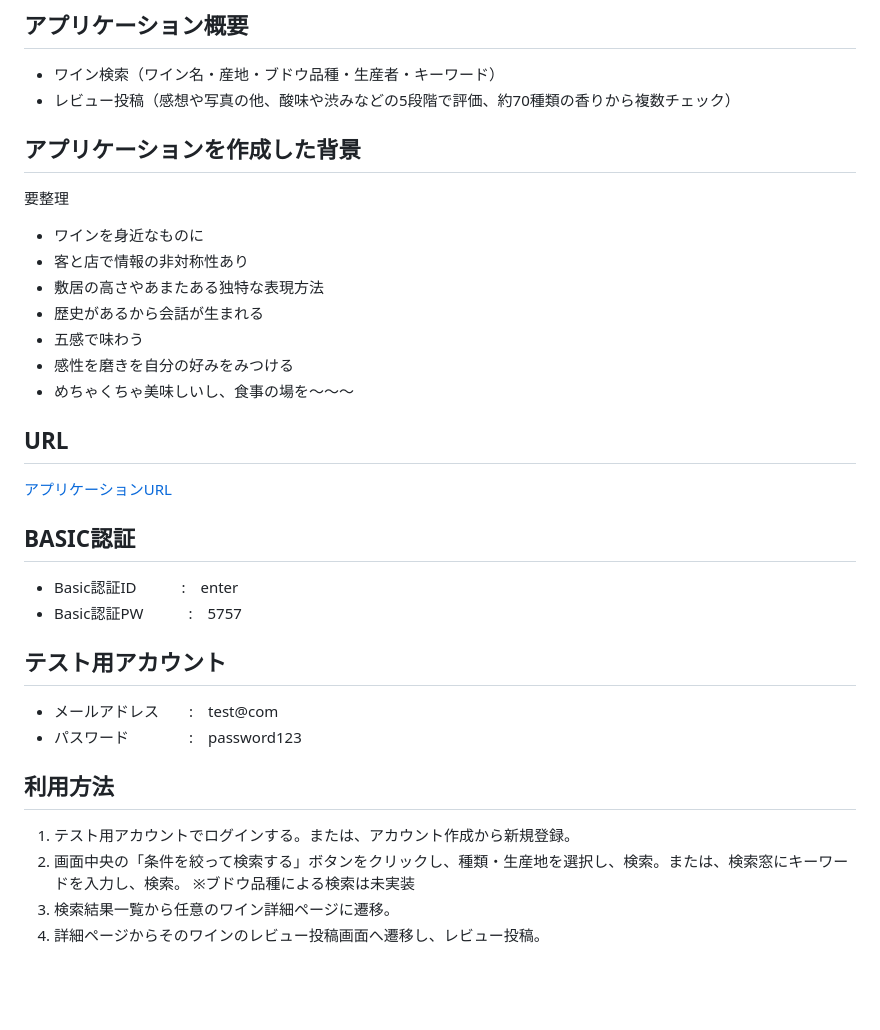
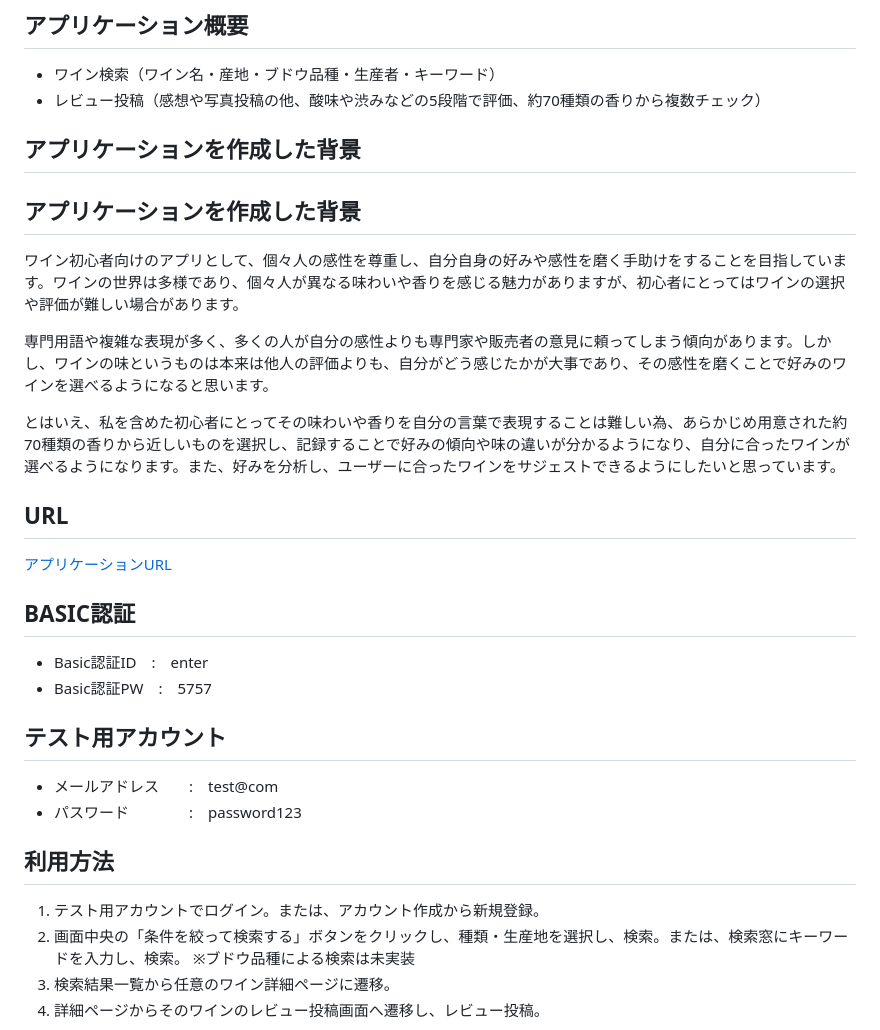
Before and after one commit to OKI-2024/iam_som, a Markdown page: README.md, the part around the change printed below. Drawn GitHub-style; blank space fills up the shorter version.

```diff
--- a/README.md
+++ b/README.md
@@ -3,24 +3,23 @@
 
 ## アプリケーション概要
 - ワイン検索（ワイン名・産地・ブドウ品種・生産者・キーワード）
-- レビュー投稿（感想や写真の他、酸味や渋みなどの5段階で評価、約70種類の香りから複数チェック）
+- レビュー投稿（感想や写真投稿の他、酸味や渋みなどの5段階で評価、約70種類の香りから複数チェック）
 
 ## アプリケーションを作成した背景
-要整理
-- ワインを身近なものに
-- 客と店で情報の非対称性あり
-- 敷居の高さやあまたある独特な表現方法
-- 歴史があるから会話が生まれる
-- 五感で味わう
-- 感性を磨きを自分の好みをみつける
-- めちゃくちゃ美味しいし、食事の場を～～～
+## アプリケーションを作成した背景
+
+ワイン初心者向けのアプリとして、個々人の感性を尊重し、自分自身の好みや感性を磨く手助けをすることを目指しています。ワインの世界は多様であり、個々人が異なる味わいや香りを感じる魅力がありますが、初心者にとってはワインの選択や評価が難しい場合があります。
+
+専門用語や複雑な表現が多く、多くの人が自分の感性よりも専門家や販売者の意見に頼ってしまう傾向があります。しかし、ワインの味というものは本来は他人の評価よりも、自分がどう感じたかが大事であり、その感性を磨くことで好みのワインを選べるようになると思います。
+
+とはいえ、私を含めた初心者にとってその味わいや香りを自分の言葉で表現することは難しい為、あらかじめ用意された約70種類の香りから近しいものを選択し、記録することで好みの傾向や味の違いが分かるようになり、自分に合ったワインが選べるようになります。また、好みを分析し、ユーザーに合ったワインをサジェストできるようにしたいと思っています。
 
 ## URL
 [アプリケーションURL](http://54.250.155.78/)
 
 ## BASIC認証
-- Basic認証ID　　　:　enter
-- Basic認証PW　　　:　5757
+- Basic認証ID　:　enter
+- Basic認証PW　:　5757
 
 ## テスト用アカウント
 - メールアドレス　　:　test@com
@@ -28,7 +27,7 @@
 
 
 ## 利用方法
-1. テスト用アカウントでログインする。または、アカウント作成から新規登録。
+1. テスト用アカウントでログイン。または、アカウント作成から新規登録。
 2. 画面中央の「条件を絞って検索する」ボタンをクリックし、種類・生産地を選択し、検索。または、検索窓にキーワードを入力し、検索。
 ※ブドウ品種による検索は未実装
 3. 検索結果一覧から任意のワイン詳細ページに遷移。
```
Also changed, not shown: other parts of README.md (+10 -4 lines).
